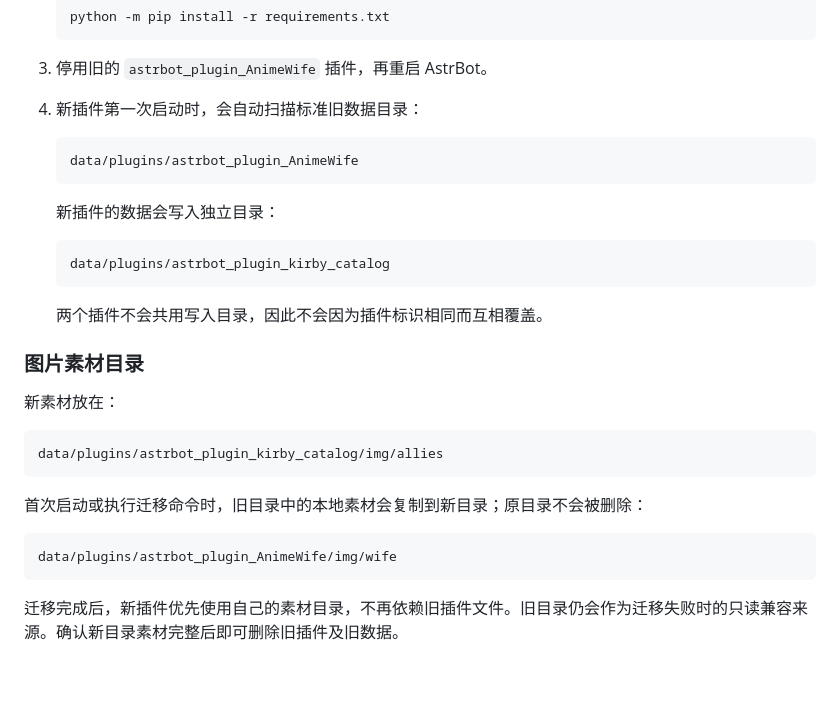
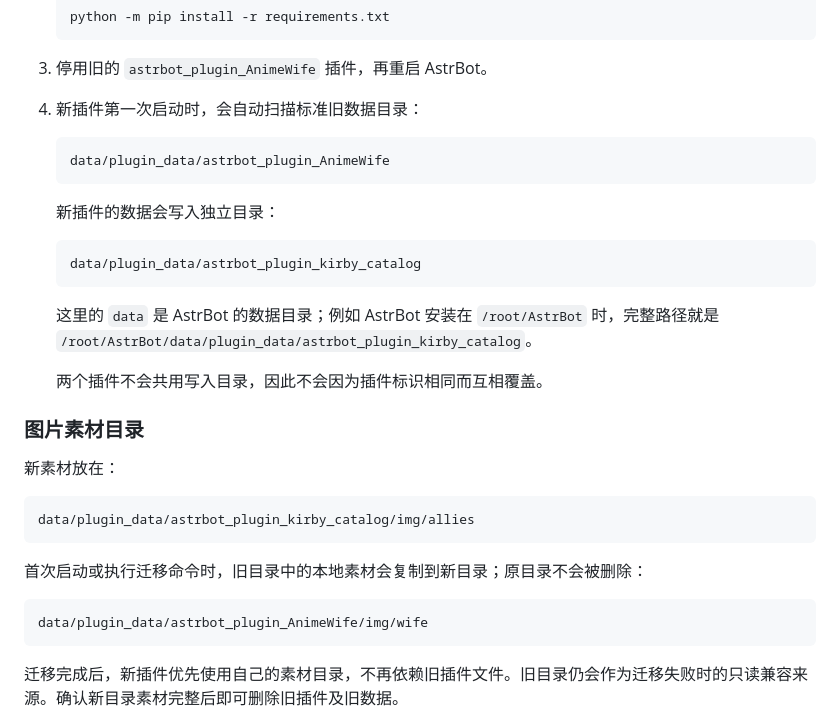
Before and after one commit to Whereis-Alice/astrbot_plugin_kirby_catalog, a Markdown page: README.md, the part around the change. Drawn GitHub-style; blank space fills up the shorter version.

Commit message:
docs: correct AstrBot plugin data directory

````diff
--- a/README.md
+++ b/README.md
@@ -28,14 +28,17 @@
 4. 新插件第一次启动时，会自动扫描标准旧数据目录：
 
    ```text
-   data/plugins/astrbot_plugin_AnimeWife
+   data/plugin_data/astrbot_plugin_AnimeWife
    ```
 
    新插件的数据会写入独立目录：
 
    ```text
-   data/plugins/astrbot_plugin_kirby_catalog
+   data/plugin_data/astrbot_plugin_kirby_catalog
    ```
+
+   这里的 `data` 是 AstrBot 的数据目录；例如 AstrBot 安装在 `/root/AstrBot` 时，完整路径就是
+   `/root/AstrBot/data/plugin_data/astrbot_plugin_kirby_catalog`。
 
    两个插件不会共用写入目录，因此不会因为插件标识相同而互相覆盖。
 
@@ -44,13 +47,13 @@
 新素材放在：
 
 ```text
-data/plugins/astrbot_plugin_kirby_catalog/img/allies
+data/plugin_data/astrbot_plugin_kirby_catalog/img/allies
 ```
 
 首次启动或执行迁移命令时，旧目录中的本地素材会复制到新目录；原目录不会被删除：
 
 ```text
-data/plugins/astrbot_plugin_AnimeWife/img/wife
+data/plugin_data/astrbot_plugin_AnimeWife/img/wife
 ```
 
 迁移完成后，新插件优先使用自己的素材目录，不再依赖旧插件文件。旧目录仍会作为迁移失败时的只读兼容来源。确认新目录素材完整后即可删除旧插件及旧数据。
````
